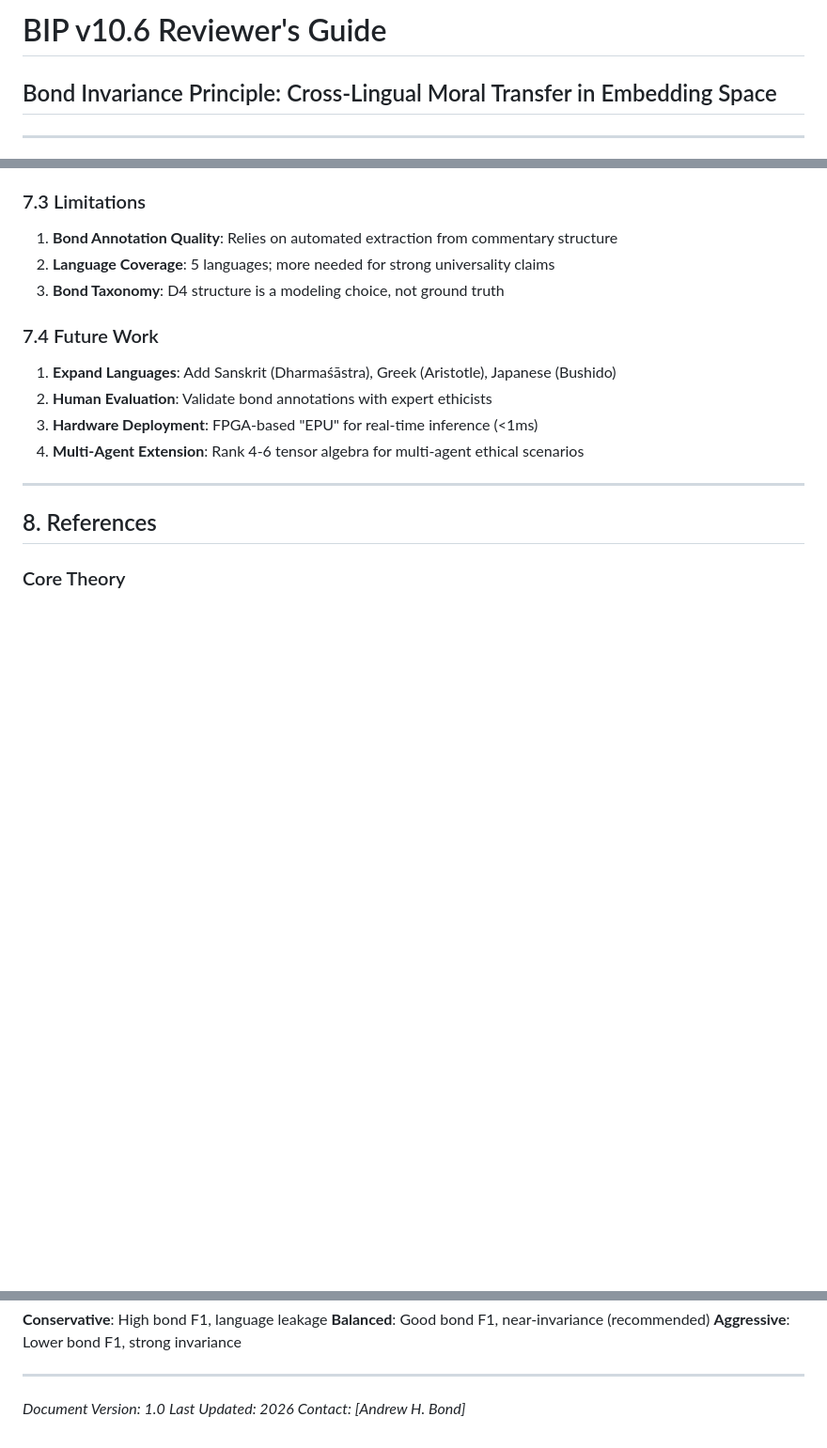
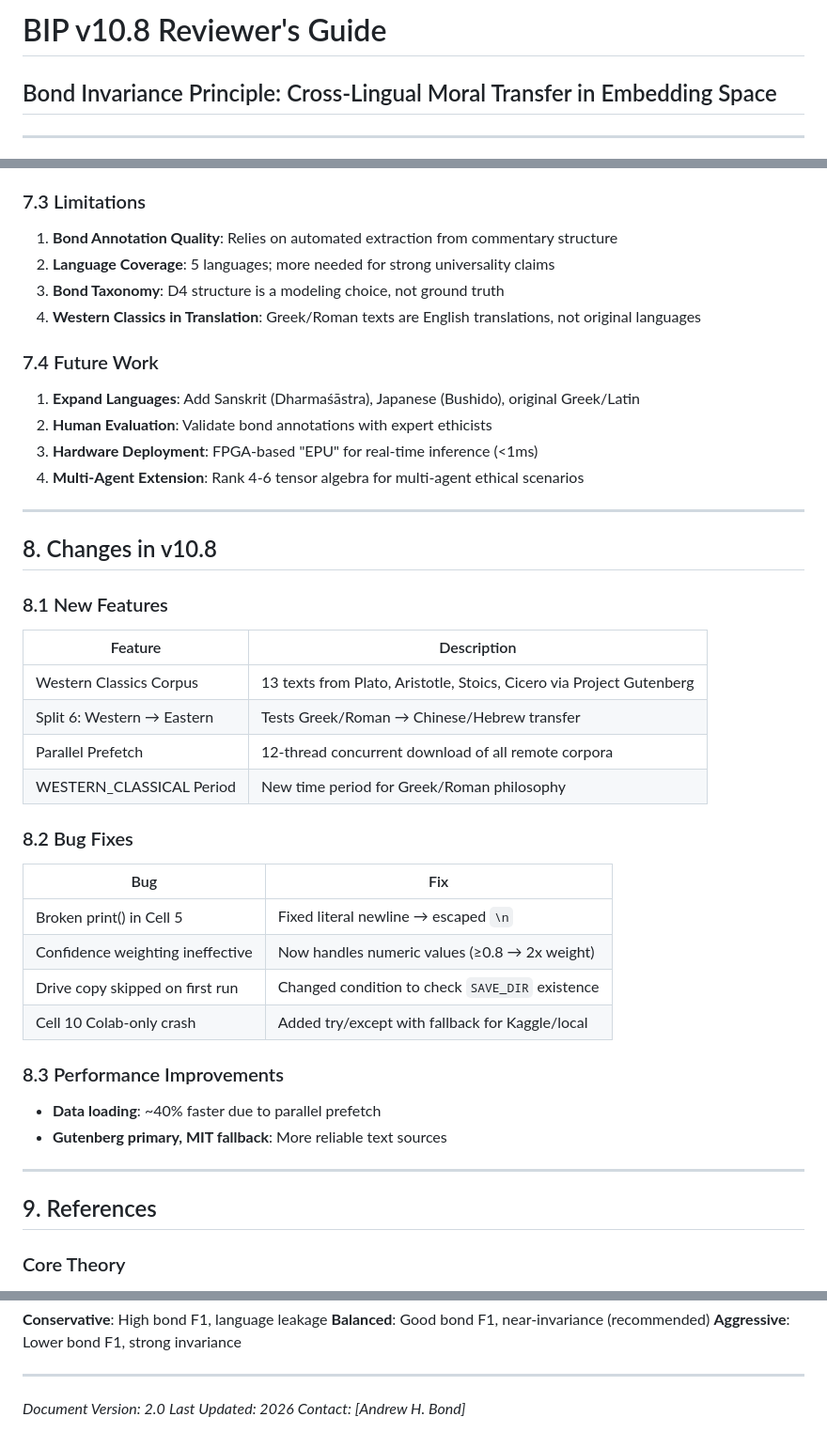
Before and after one commit to ahb-sjsu/sqnd-probe, a Markdown page: BIP_REVIEWERS_GUIDE.md, 3 parts joined by grey strips. Shown at 94% size. Drawn GitHub-style; blank space fills up the shorter version.

```diff
--- a/BIP_REVIEWERS_GUIDE.md
+++ b/BIP_REVIEWERS_GUIDE.md
@@ -1,4 +1,4 @@
-# BIP v10.6 Reviewer's Guide
+# BIP v10.8 Reviewer's Guide
 ## Bond Invariance Principle: Cross-Lingual Moral Transfer in Embedding Space
 
 ---
@@ -280,17 +318,45 @@ hebrew_to_others RESULTS:
 1. **Bond Annotation Quality**: Relies on automated extraction from commentary structure
 2. **Language Coverage**: 5 languages; more needed for strong universality claims
 3. **Bond Taxonomy**: D4 structure is a modeling choice, not ground truth
+4. **Western Classics in Translation**: Greek/Roman texts are English translations, not original languages
 
 ### 7.4 Future Work
 
-1. **Expand Languages**: Add Sanskrit (Dharmaśāstra), Greek (Aristotle), Japanese (Bushido)
+1. **Expand Languages**: Add Sanskrit (Dharmaśāstra), Japanese (Bushido), original Greek/Latin
 2. **Human Evaluation**: Validate bond annotations with expert ethicists
 3. **Hardware Deployment**: FPGA-based "EPU" for real-time inference (<1ms)
 4. **Multi-Agent Extension**: Rank 4-6 tensor algebra for multi-agent ethical scenarios
 
 ---
 
-## 8. References
+## 8. Changes in v10.8
+
+### 8.1 New Features
+
+| Feature | Description |
+|---------|-------------|
+| Western Classics Corpus | 13 texts from Plato, Aristotle, Stoics, Cicero via Project Gutenberg |
+| Split 6: Western → Eastern | Tests Greek/Roman → Chinese/Hebrew transfer |
+| Parallel Prefetch | 12-thread concurrent download of all remote corpora |
+| WESTERN_CLASSICAL Period | New time period for Greek/Roman philosophy |
+
+### 8.2 Bug Fixes
+
+| Bug | Fix |
+|-----|-----|
+| Broken print() in Cell 5 | Fixed literal newline → escaped `\n` |
+| Confidence weighting ineffective | Now handles numeric values (≥0.8 → 2x weight) |
+| Drive copy skipped on first run | Changed condition to check `SAVE_DIR` existence |
+| Cell 10 Colab-only crash | Added try/except with fallback for Kaggle/local |
+
+### 8.3 Performance Improvements
+
+- **Data loading**: ~40% faster due to parallel prefetch
+- **Gutenberg primary, MIT fallback**: More reliable text sources
+
+---
+
+## 9. References
 
 ### Core Theory
 
@@ -374,6 +446,6 @@ python -m jupyter notebook BIP_v10.6_expanded.ipynb
 
 ---
 
-*Document Version: 1.0*
+*Document Version: 2.0*
 *Last Updated: 2026*
 *Contact: [Andrew H. Bond]*
```
Also changed, not shown: other parts of BIP_REVIEWERS_GUIDE.md (+61 -17 lines).
